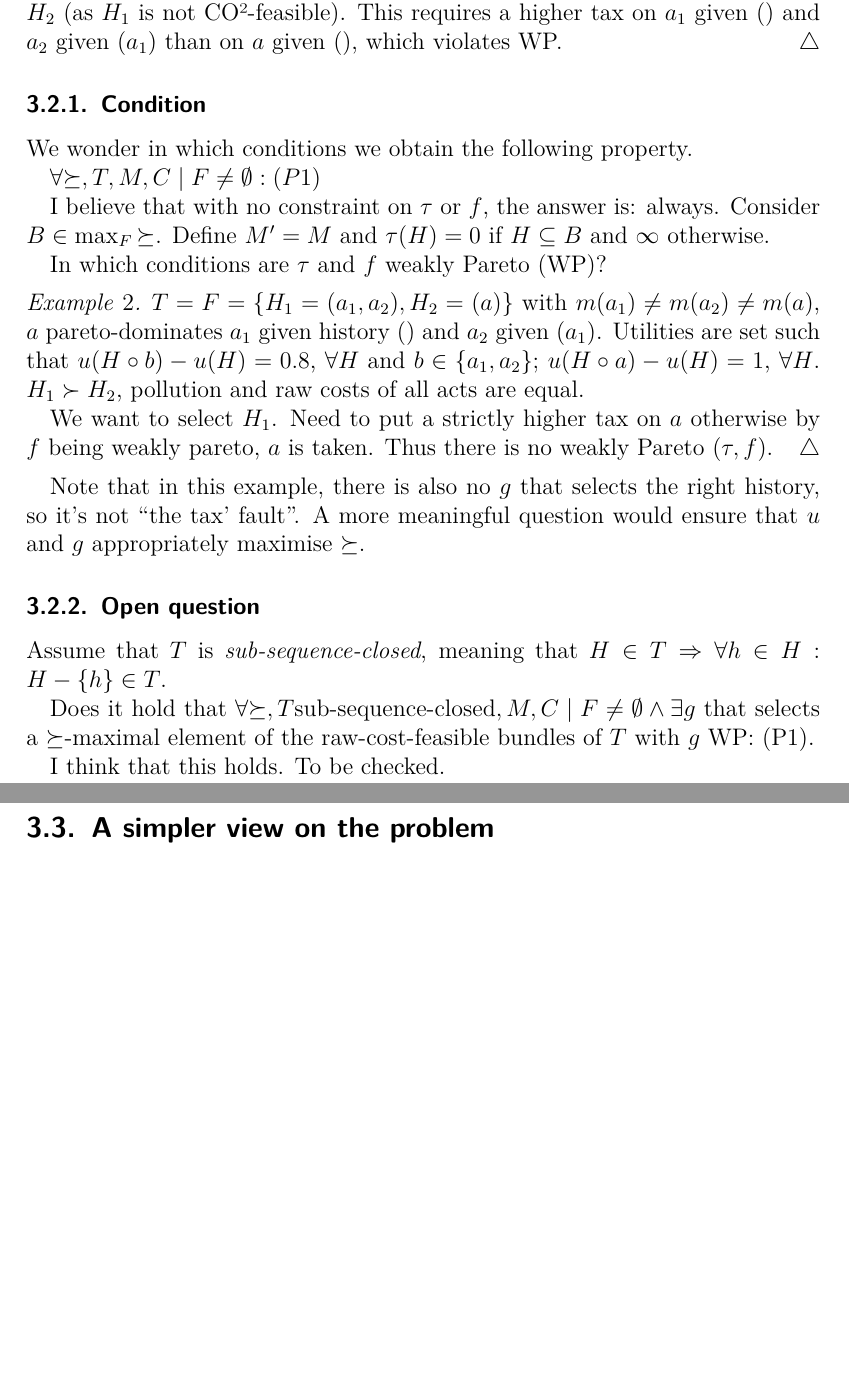
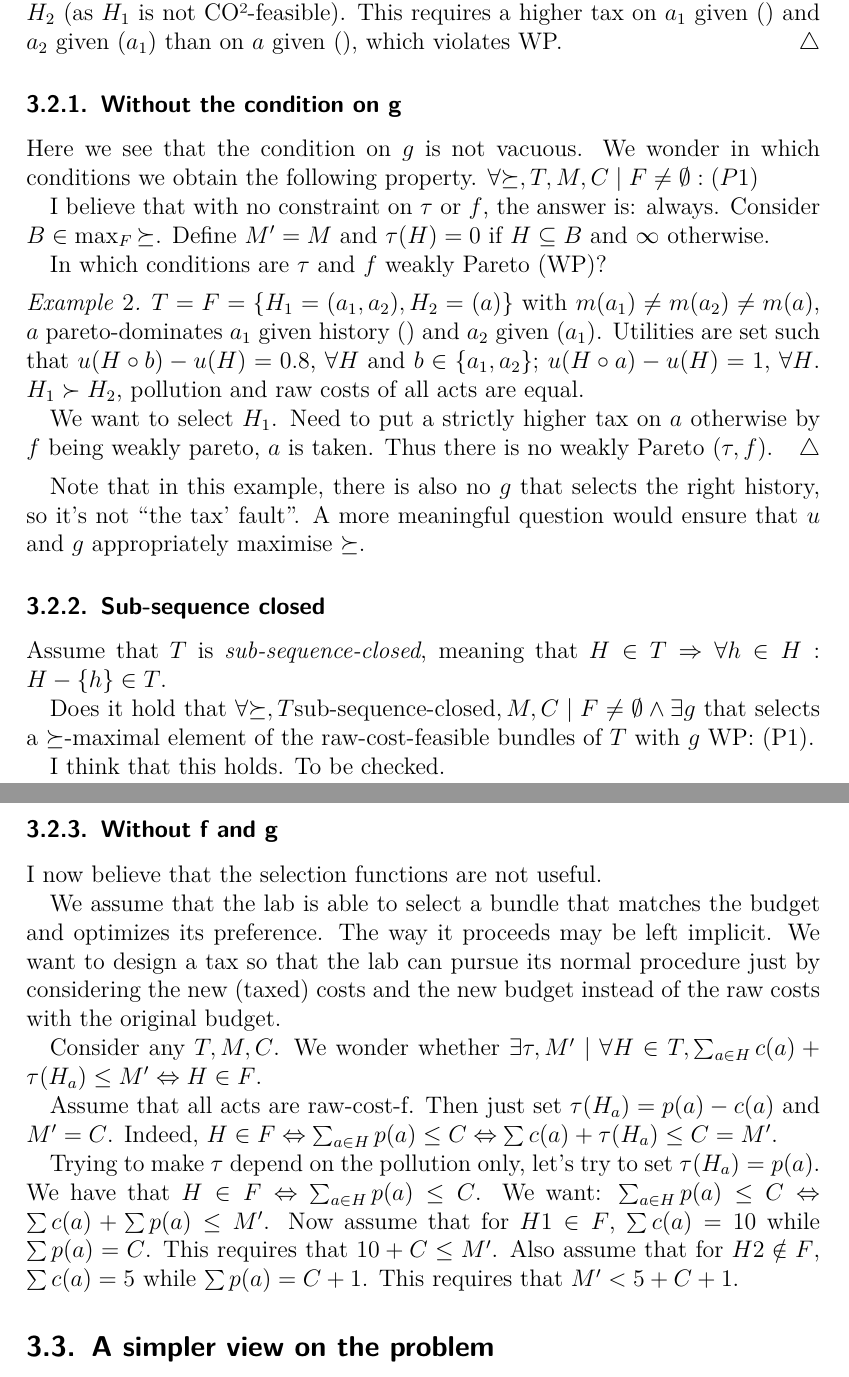
Before and after one commit to oliviercailloux/carbon, a LaTeX document (carbon.tex): two parts of pages 5 and 6 of 16, joined at a grey line, cut so that both start at the same text, the shorter picture padded with empty space. Compiled offline with pdfLaTeX.

Commit message:
Without f and g…

```diff
--- a/carbon.tex
+++ b/carbon.tex
@@ -144,9 +144,9 @@ This is not guaranteed.
 	This requires a higher tax on $a_1$ given $()$ and $a_2$ given $(a_1)$ than on $a$ given $()$, which violates WP.
 \end{example}
 
-\subsubsection{Condition}
+\subsubsection{Without the condition on g}
+Here we see that the condition on $g$ is not vacuous.
 We wonder in which conditions we obtain the following property.
-
 $\forall {\succeq}, T, M, C \suchthat F ≠ \emptyset: (P1)$
 
 I believe that with no constraint on $τ$ or $f$, the answer is: always.
@@ -169,12 +169,32 @@ In which conditions are $τ$ and $f$ weakly Pareto (WP)?
 Note that in this example, there is also no $g$ that selects the right history, so it’s not “the tax’ fault”.
 A more meaningful question would ensure that $u$ and $g$ appropriately maximise $\succeq$.
 
-\subsubsection{Open question}
+\subsubsection{Sub-sequence closed}
 Assume that $T$ is \emph{sub-sequence-closed}, meaning that $H \in T ⇒ \forall h \in H: H - \{h\} \in T$.
 
 Does it hold that $\forall {\succeq}, T \text{sub-sequence-closed}, M, C \suchthat F ≠ \emptyset \land \exists g$ that selects a $\succeq$-maximal element of the raw-cost-feasible bundles of $T$ with $g$ WP: (P1). %$\exists τ, M', f$ such that $τ, f$ are WP and the set of granted acts constitute a bundle that is a $\succeq$-maximal element of $F$ and is tax-feasible.
 
 I think that this holds. To be checked.
+
+\subsubsection{Without f and g}
+I now believe that the selection functions are not useful.
+
+We assume that the lab is able to select a bundle that matches the budget and optimizes its preference. The way it proceeds may be left implicit. We want to design a tax so that the lab can pursue its normal procedure just by considering the new (taxed) costs and the new budget instead of the raw costs with the original budget.
+
+Consider any $T, M, C$. We wonder whether
+$\exists τ, M' \suchthat \forall H \in T, \sum_{a \in H} c(a) + τ(H_a) ≤ M' ⇔ H \in F$.
+
+Assume that all acts are raw-cost-f.
+Then just set $τ(H_a) = p(a) - c(a)$ and $M' = C$.
+Indeed, $H \in F ⇔ \sum_{a \in H} p(a) ≤ C ⇔ \sum c(a) + τ(H_a) ≤ C = M'$.
+
+Trying to make $τ$ depend on the pollution only, let’s try to set $τ(H_a) = p(a)$.
+We have that $H \in F ⇔ \sum_{a \in H} p(a) ≤ C$.
+We want: $\sum_{a \in H} p(a) ≤ C ⇔ \sum c(a) + \sum p(a) ≤ M'$.
+Now assume that for $H1 \in F$, $\sum c(a) = 10$ while $\sum p(a) = C$.
+This requires that $10 + C ≤ M'$.
+Also assume that for $H2 \notin F$, $\sum c(a) = 5$ while $\sum p(a) = C + 1$.
+This requires that $M' < 5 + C + 1$.
 
 \subsection{A simpler view on the problem}
 Let us investigate a problem where we have a set $O$ of $m$ objects $o_1, \ldots, o_m$, where each object $o_i$ is associated to a triple $(u_i, c_i, p_i)$ where $u_i$ is the utility value of the item, $c_i$ is the monetary cost of the item, and $p_i$ is the pollution cost of the item.
```
